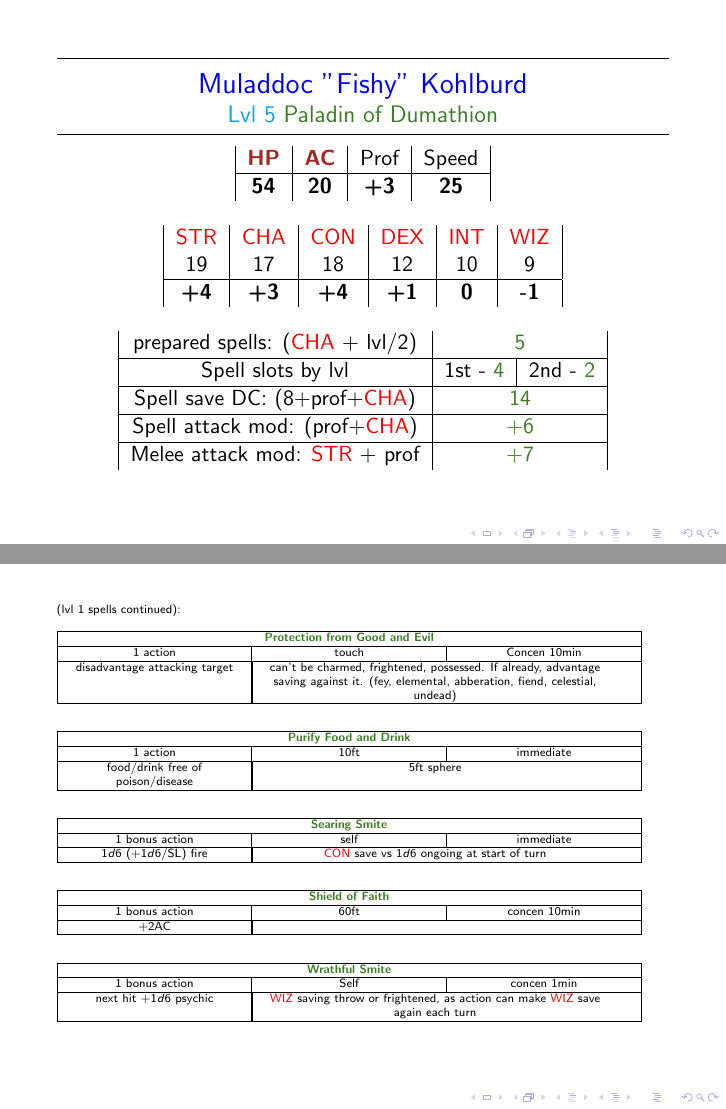
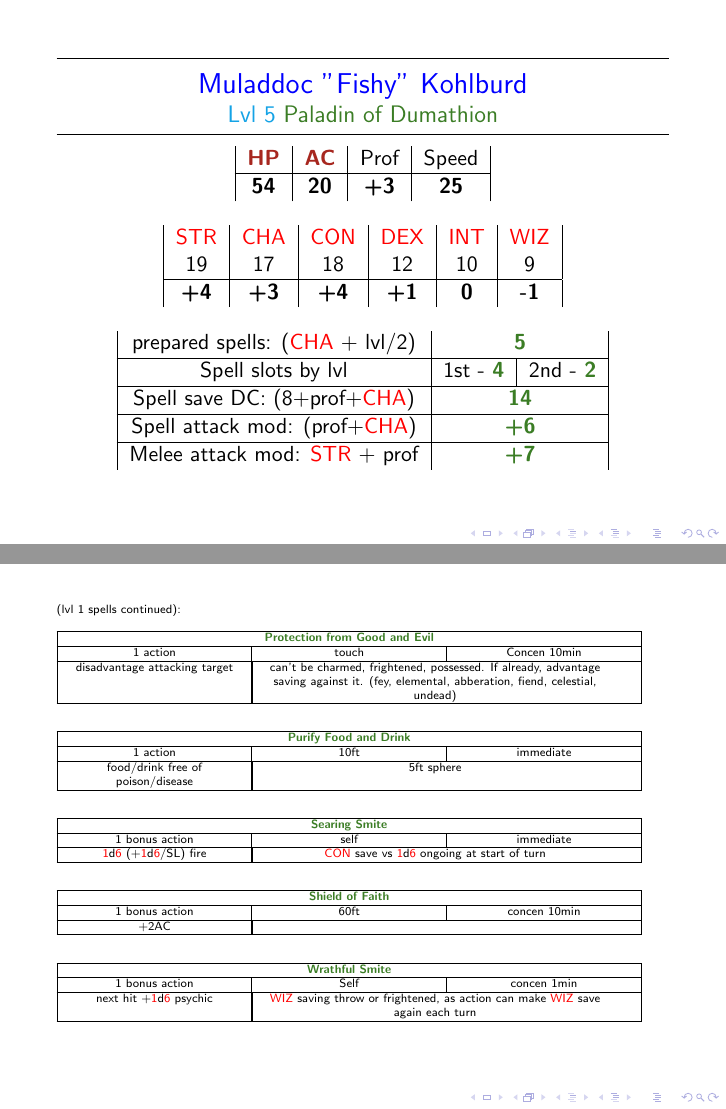
Before and after one commit to IHautaI/Muladdoc, LaTeX slides (paladin_Muladdoc.tex): pages 1 and 10 of 13, joined at a grey line. Compiled offline with pdfLaTeX.

Commit message:
xdy colored

```diff
--- a/paladin_Muladdoc.tex
+++ b/paladin_Muladdoc.tex
@@ -49,15 +49,15 @@
   \end{tabular}\\
   \vspace{1em}
   \begin{tabular}{|c|c|c|}
-  prepared spells: ({\cha} + lvl/2) & \multicolumn{2}{|c|}{{\color{OliveGreen}5}}\\ \hline
+  prepared spells: ({\cha} + lvl/2) & \multicolumn{2}{|c|}{\textbf{\color{OliveGreen}5}}\\ \hline
 
-  Spell slots by lvl & 1st - {\color{OliveGreen}4} & 2nd - {\color{OliveGreen}2}\\ \hline
+  Spell slots by lvl & 1st - \textbf{\color{OliveGreen}4} & 2nd - \textbf{\color{OliveGreen}2}\\ \hline
 
-  Spell save DC: (8+prof+{\cha}) & \multicolumn{2}{|c|}{{\color{OliveGreen}14}}\\ \hline
+  Spell save DC: (8+prof+{\cha}) & \multicolumn{2}{|c|}{\textbf{\color{OliveGreen}14}}\\ \hline
 
-  Spell attack mod: (prof+{\cha}) & \multicolumn{2}{|c|}{{\color{OliveGreen}+6}}\\ \hline
+  Spell attack mod: (prof+{\cha}) & \multicolumn{2}{|c|}{\textbf{\color{OliveGreen}+6}}\\ \hline
 
-  Melee attack mod: {\str} + prof & \multicolumn{2}{|c|}{{\color{OliveGreen} +7}}\\
+  Melee attack mod: {\str} + prof & \multicolumn{2}{|c|}{\textbf{\color{OliveGreen} +7}}\\
 \end{tabular}
 \end{frame}
 
@@ -326,21 +326,21 @@ Items:
   \begin{tabular}{|x{3cm}|x{3cm}|x{3cm}|} \hline
     \multicolumn{3}{|c|}{\textbf{\color{OliveGreen}Searing Smite}}\tn
     1 bonus action & self & immediate\tn
-    $1d6$ ($+1d6$/SL) fire &
-      \multicolumn{2}{|x{6cm}|}{{\con} save vs $1d6$ ongoing at start of turn}\tn
+    {\color{red}1}d{\color{red}6} (+{\color{red}1}d{\color{red}6}/SL) fire &
+      \multicolumn{2}{|x{6cm}|}{{\con} save vs {\color{red}1}d{\color{red}6} ongoing at start of turn}\tn
   \end{tabular}\\ \vspace{2em}
 
   \begin{tabular}{|x{3cm}|x{3cm}|x{3cm}|} \hline
     \multicolumn{3}{|c|}{\textbf{\color{OliveGreen}Shield of Faith}}\tn
     1 bonus action & 60ft & concen 10min\tn
-    $+2$AC &
+    +2AC &
       \multicolumn{2}{|x{6cm}|}{}\tn
   \end{tabular}\\ \vspace{2em}
 
   \begin{tabular}{|x{3cm}|x{3cm}|x{3cm}|} \hline
     \multicolumn{3}{|c|}{\textbf{\color{OliveGreen}Wrathful Smite}}\tn
     1 bonus action & Self & concen 1min\tn
-    next hit $+1d6$ psychic &
+    next hit +{\color{red}1}d{\color{red}6} psychic &
       \multicolumn{2}{|x{6cm}|}{{\wiz} saving throw or frightened,
         as action can make {\wiz} save again each turn}\tn
   \end{tabular}\\ \vspace{2em}
```
Also changed, not shown: paladin_Muladdoc.pdf, paladin_Muladdoc.tex (18 more changed lines).
